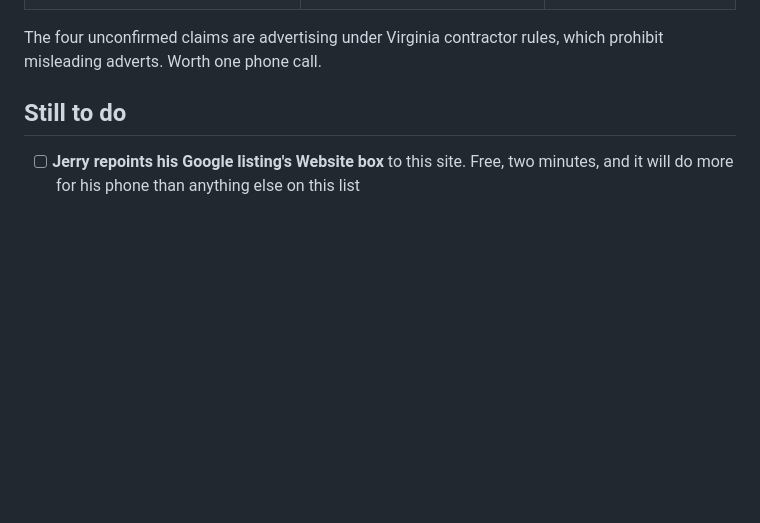
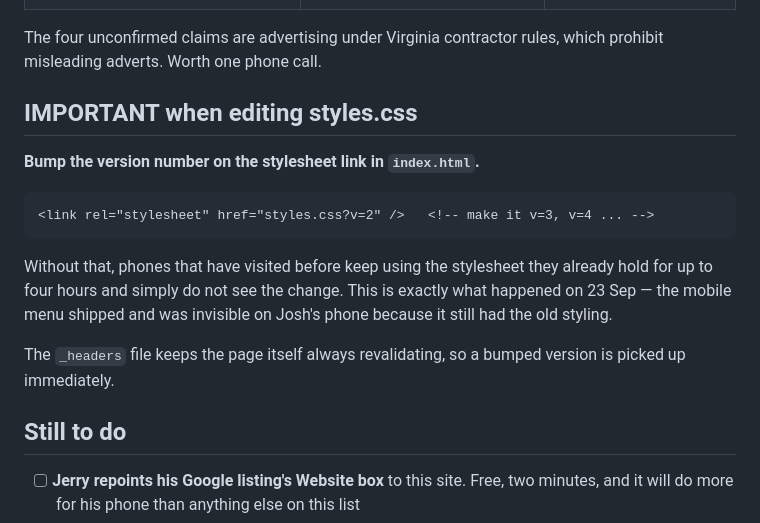
Before and after one commit to flopjunkie/halls-plumbing-llc, a Markdown page: NOTES.md, the part around the change. GitHub-like rendering; blank space fills up the shorter version.

Commit message:
Note the stylesheet version bump in the project record
Co-Authored-By: Claude Opus 5 <noreply@anthropic.com>

````diff
--- a/NOTES.md
+++ b/NOTES.md
@@ -66,6 +66,23 @@ step if you need one; do not retune the anchors.
 The four unconfirmed claims are advertising under Virginia contractor rules,
 which prohibit misleading adverts. Worth one phone call.
 
+
+## IMPORTANT when editing styles.css
+
+**Bump the version number on the stylesheet link in `index.html`.**
+
+```html
+<link rel="stylesheet" href="styles.css?v=2" />   <!-- make it v=3, v=4 ... -->
+```
+
+Without that, phones that have visited before keep using the stylesheet they
+already hold for up to four hours and simply do not see the change. This is
+exactly what happened on 23 Sep — the mobile menu shipped and was invisible on
+Josh's phone because it still had the old styling.
+
+The `_headers` file keeps the page itself always revalidating, so a bumped
+version is picked up immediately.
+
 ## Still to do
 
 - [ ] **Jerry repoints his Google listing's Website box** to this site. Free, two
````
